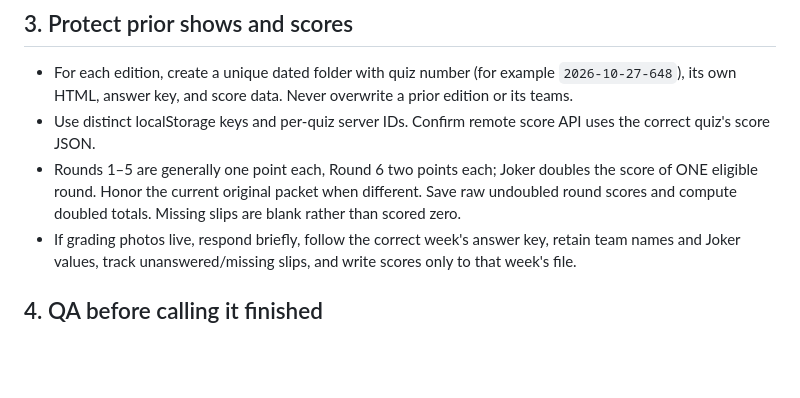
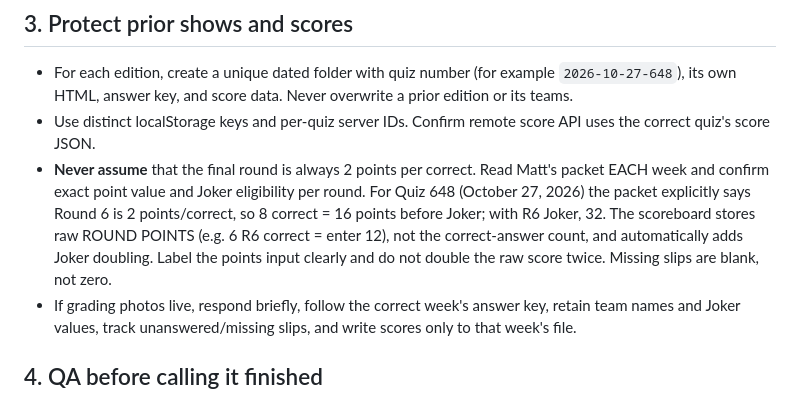
Before and after one commit to laurenbush305/scrambled-up-practice, a Markdown page: dst-archive/AGENTS.md, the part around the change. Rendered like a GitHub page; blank space fills up the shorter version.

Commit message:
Require source-based per-week scoring verification; prevent R6 correct-count errors

```diff
--- a/dst-archive/AGENTS.md
+++ b/dst-archive/AGENTS.md
@@ -20,7 +20,7 @@ Canonical reusable Notion Skill: https://app.notion.com/p/40625df5cad18120a018c3
 ## 3. Protect prior shows and scores
 - For each edition, create a unique dated folder with quiz number (for example `2026-10-27-648`), its own HTML, answer key, and score data. Never overwrite a prior edition or its teams.
 - Use distinct localStorage keys and per-quiz server IDs. Confirm remote score API uses the correct quiz's score JSON.
-- Rounds 1–5 are generally one point each, Round 6 two points each; Joker doubles the score of ONE eligible round. Honor the current original packet when different. Save raw undoubled round scores and compute doubled totals. Missing slips are blank rather than scored zero.
+- **Never assume** that the final round is always 2 points per correct. Read Matt's packet EACH week and confirm exact point value and Joker eligibility per round. For Quiz 648 (October 27, 2026) the packet explicitly says Round 6 is 2 points/correct, so 8 correct = 16 points before Joker; with R6 Joker, 32. The scoreboard stores raw ROUND POINTS (e.g. 6 R6 correct = enter 12), not the correct-answer count, and automatically adds Joker doubling. Label the points input clearly and do not double the raw score twice. Missing slips are blank, not zero.
 - If grading photos live, respond briefly, follow the correct week's answer key, retain team names and Joker values, track unanswered/missing slips, and write scores only to that week's file.
 
 ## 4. QA before calling it finished
```
